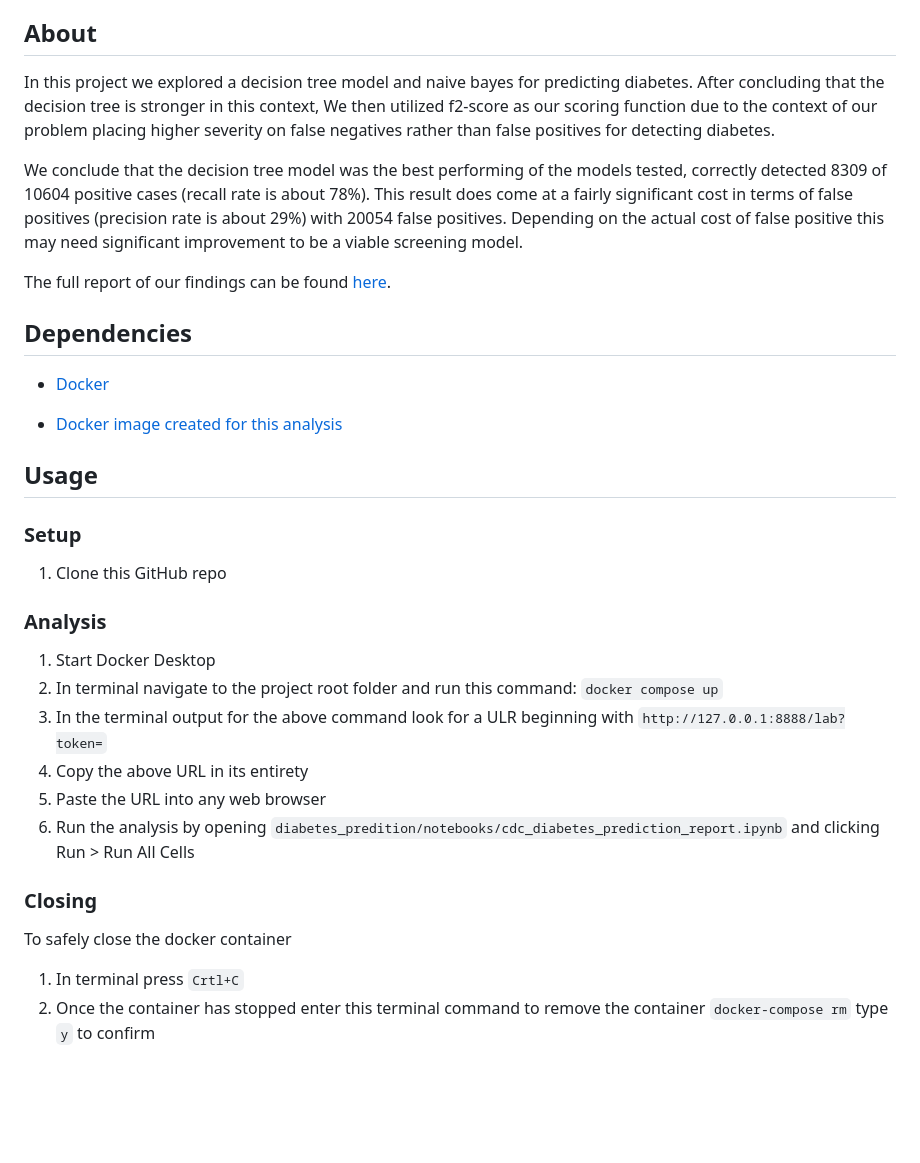
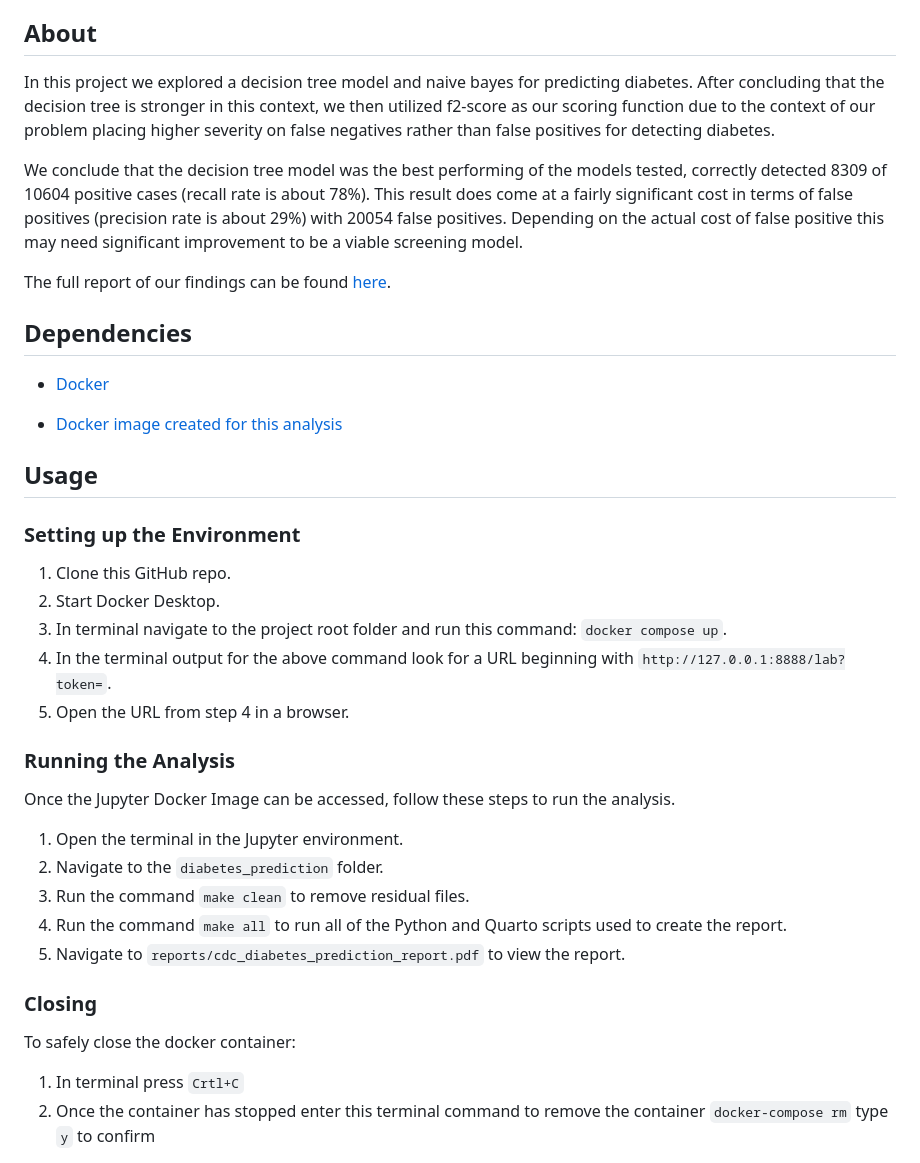
Before and after one commit to alxwen711/cdc_diabetes_prediction, a Markdown page: README.md, the part around one of its changes. Rendered like a GitHub page; blank space fills up the shorter version.

Commit message:
update README for milestone 4

```diff
--- a/README.md
+++ b/README.md
@@ -8,7 +8,7 @@ Basic data analysis on predicting diabetes based on health and lifestyle feature
 
 ## About
 
-In this project we explored a decision tree model and naive bayes for predicting diabetes. After concluding that the decision tree is stronger in this context, We then utilized f2-score as our scoring function due to the context of our problem placing higher severity on false negatives rather than false positives for detecting diabetes.
+In this project we explored a decision tree model and naive bayes for predicting diabetes. After concluding that the decision tree is stronger in this context, we then utilized f2-score as our scoring function due to the context of our problem placing higher severity on false negatives rather than false positives for detecting diabetes.
 
 We conclude that the decision tree model was the best performing of the models tested, correctly detected 8309 of 10604 positive cases (recall rate is about 78%). This result does come at a fairly significant cost in terms of false positives (precision rate is about 29%) with 20054 false positives. Depending on the actual cost of false positive this may need significant improvement to be a viable screening model.
 
@@ -22,22 +22,27 @@ The full report of our findings can be found [here](https://github.com/alxwen711
 
 ## Usage
 
-### Setup
+### Setting up the Environment
 
-1. Clone this GitHub repo
+1. Clone this GitHub repo.
+2. Start Docker Desktop.
+3. In terminal navigate to the project root folder and run this command: `docker compose up`.
+4. In the terminal output for the above command look for a URL beginning with `http://127.0.0.1:8888/lab?token=`.
+5. Open the URL from step 4 in a browser.
 
-### Analysis
+### Running the Analysis
 
-1. Start Docker Desktop
-2. In terminal navigate to the project root folder and run this command: `docker compose up`
-3. In the terminal output for the above command look for a ULR beginning with `http://127.0.0.1:8888/lab?token=`
-4. Copy the above URL in its entirety
-5. Paste the URL into any web browser
-6. Run the analysis by opening `diabetes_predition/notebooks/cdc_diabetes_prediction_report.ipynb` and clicking Run > Run All Cells
+Once the Jupyter Docker Image can be accessed, follow these steps to run the analysis.
+
+1. Open the terminal in the Jupyter environment.
+2. Navigate to the `diabetes_prediction` folder.
+3. Run the command `make clean` to remove residual files.
+4. Run the command `make all` to run all of the Python and Quarto scripts used to create the report.
+5. Navigate to `reports/cdc_diabetes_prediction_report.pdf` to view the report.
 
 ### Closing
 
-To safely close the docker container
+To safely close the docker container:
 
 1. In terminal press `Crtl+C`
 2. Once the container has stopped enter this terminal command to remove the container `docker-compose rm` type `y` to confirm
```
Also changed, not shown: other parts of README.md (+2 -32 lines).
